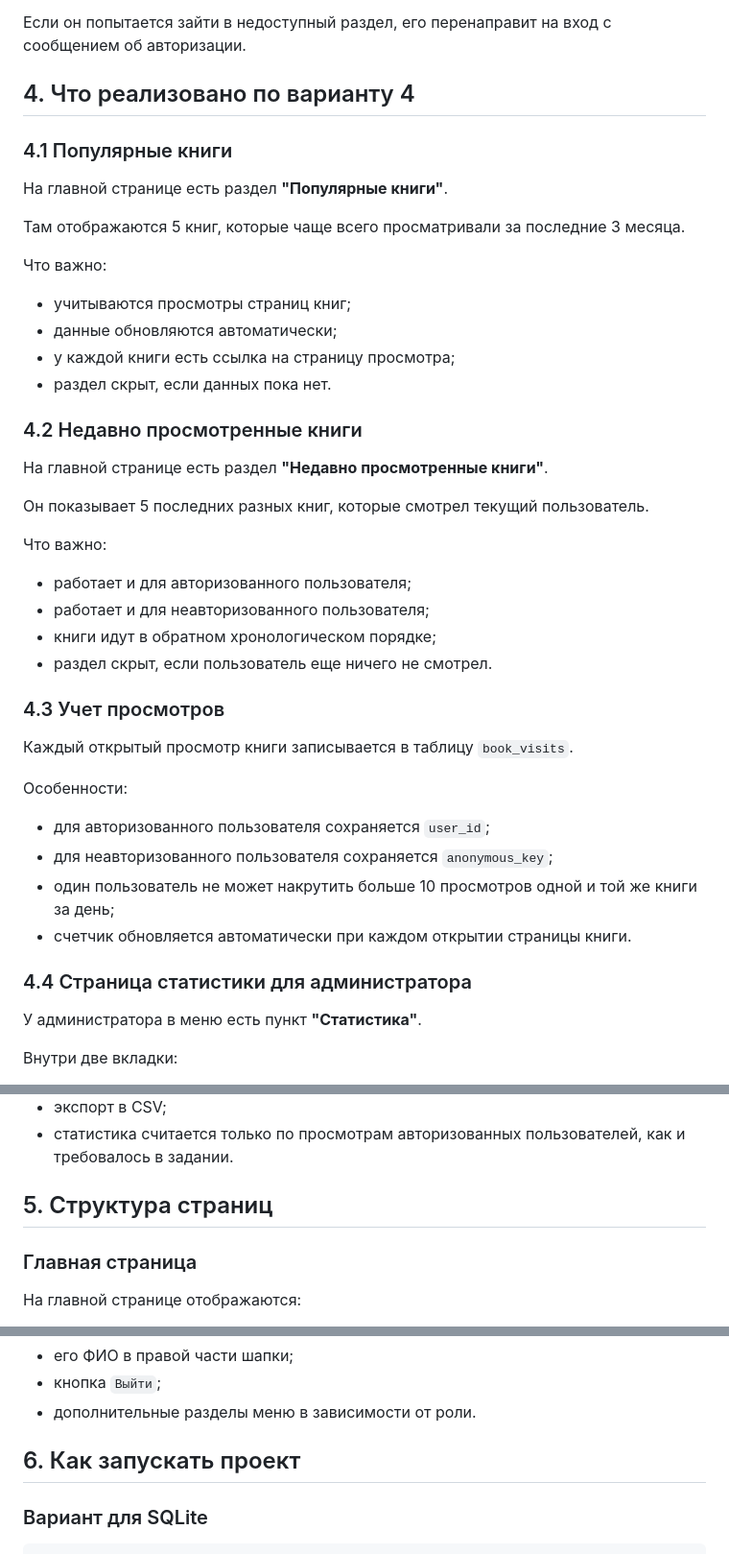
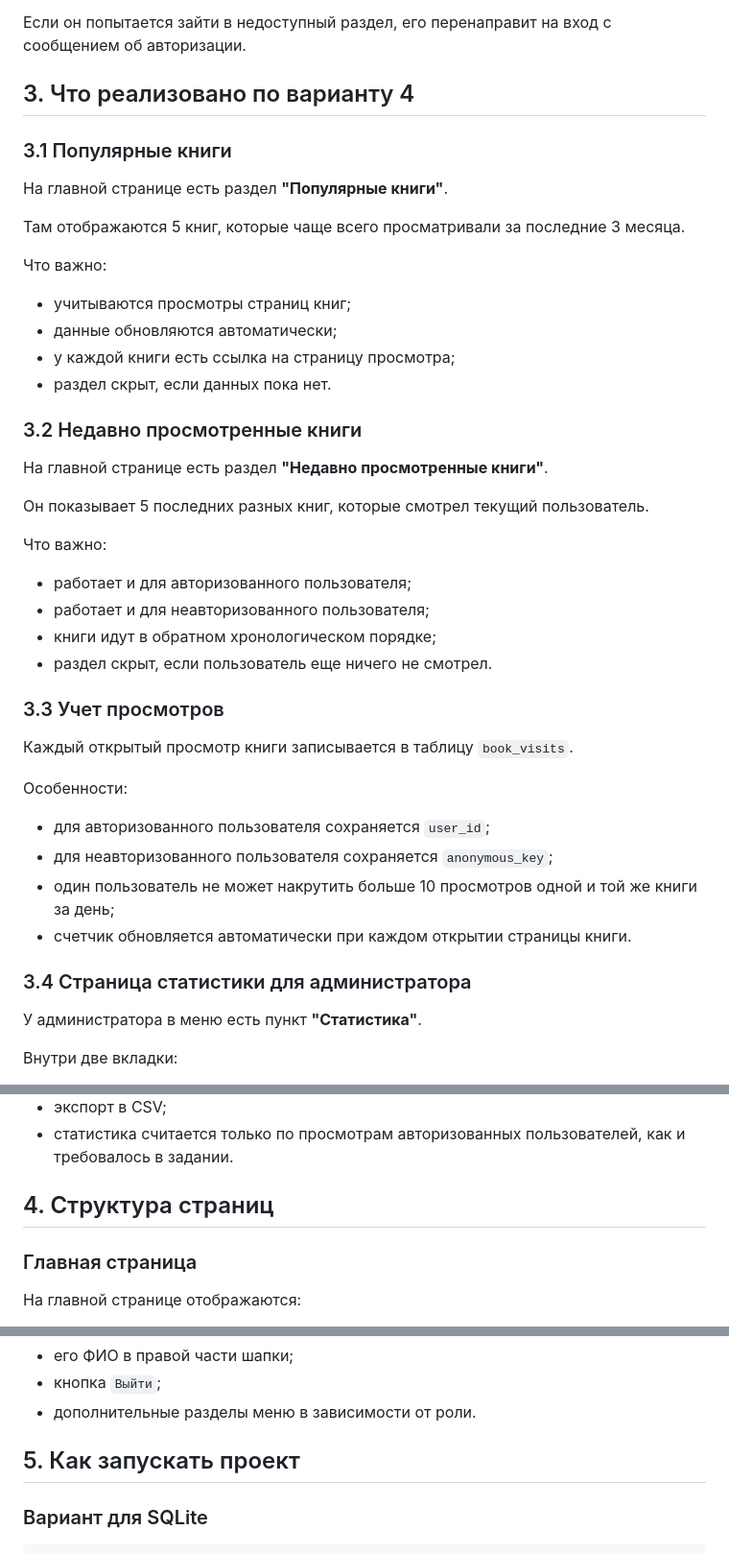
Before and after one commit to EgorPiva/Piven_Web_Ekz, a Markdown page: PROJECT_GUIDE.md, 3 parts joined by grey strips. Shown at 96% size. Rendered like a GitHub page.

```diff
--- a/PROJECT_GUIDE.md
+++ b/PROJECT_GUIDE.md
@@ -43,9 +35,9 @@
 
 Если он попытается зайти в недоступный раздел, его перенаправит на вход с сообщением об авторизации.
 
-## 4. Что реализовано по варианту 4
+## 3. Что реализовано по варианту 4
 
-### 4.1 Популярные книги
+### 3.1 Популярные книги
 
 На главной странице есть раздел **"Популярные книги"**.
 
@@ -58,7 +50,7 @@
 - у каждой книги есть ссылка на страницу просмотра;
 - раздел скрыт, если данных пока нет.
 
-### 4.2 Недавно просмотренные книги
+### 3.2 Недавно просмотренные книги
 
 На главной странице есть раздел **"Недавно просмотренные книги"**.
 
@@ -71,7 +63,7 @@
 - книги идут в обратном хронологическом порядке;
 - раздел скрыт, если пользователь еще ничего не смотрел.
 
-### 4.3 Учет просмотров
+### 3.3 Учет просмотров
 
 Каждый открытый просмотр книги записывается в таблицу `book_visits`.
 
@@ -82,7 +74,7 @@
 - один пользователь не может накрутить больше 10 просмотров одной и той же книги за день;
 - счетчик обновляется автоматически при каждом открытии страницы книги.
 
-### 4.4 Страница статистики для администратора
+### 3.4 Страница статистики для администратора
 
 У администратора в меню есть пункт **"Статистика"**.
 
@@ -122,7 +114,7 @@
 - экспорт в CSV;
 - статистика считается только по просмотрам авторизованных пользователей, как и требовалось в задании.
 
-## 5. Структура страниц
+## 4. Структура страниц
 
 ### Главная страница
 
@@ -168,7 +160,7 @@
 - кнопка `Выйти`;
 - дополнительные разделы меню в зависимости от роли.
 
-## 6. Как запускать проект
+## 5. Как запускать проект
 
 ### Вариант для SQLite
 
```
Also changed, not shown: other parts of PROJECT_GUIDE.md (+12 -36 lines).
